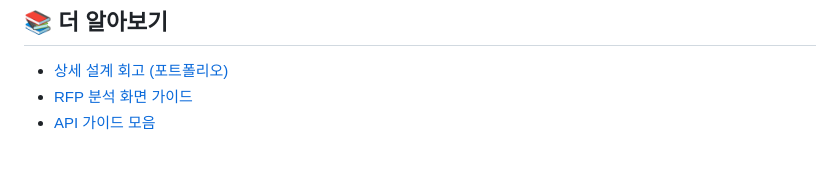
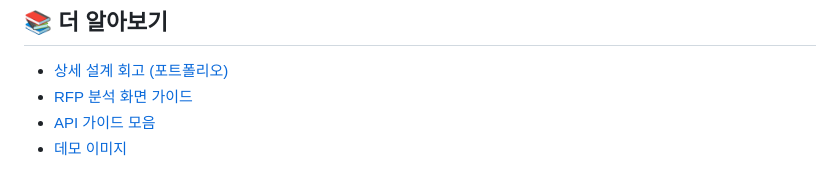
Before and after one commit to dayomi02/traceworks, a Markdown page: README.md, the part around the change. GitHub-like rendering.

Commit message:
readme 수정

```diff
--- a/README.md
+++ b/README.md
@@ -236,3 +236,4 @@ uv run uvicorn app.main:app --reload --port 8005
 - [상세 설계 회고 (포트폴리오)](docs/resume-portfolio.md)
 - [RFP 분석 화면 가이드](docs/api-guide/rfp-analyze-chunked-ui-guide.md)
 - [API 가이드 모음](docs/api-guide/)
+- [데모 이미지](demo/)
```
